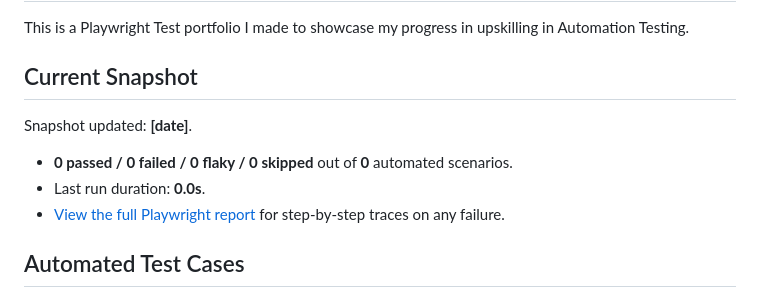
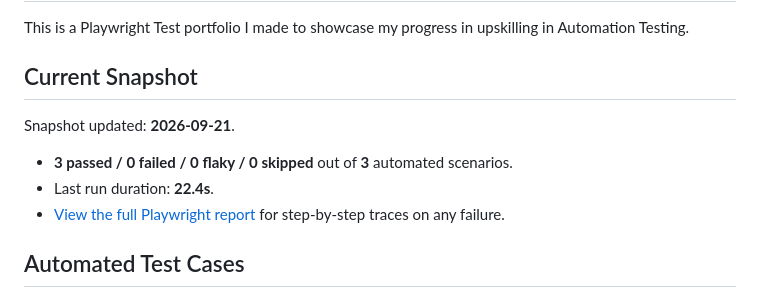
Before and after one commit to CNCalumpad/Playwright-Test-Portfolio, a Markdown page: README.md, the part around the change. GitHub-like rendering.

Commit message:
chore: update test snapshot [skip ci]

```diff
--- a/README.md
+++ b/README.md
@@ -5,11 +5,10 @@ This is a Playwright Test portfolio I made to showcase my progress in upskilling
 ## Current Snapshot
 
 <!-- SNAPSHOT:START -->
+Snapshot updated: **2026-09-21**.
 
-Snapshot updated: **[date]**.
-
-- **0 passed / 0 failed / 0 flaky / 0 skipped** out of **0** automated scenarios.
-- Last run duration: **0.0s**.
+- **3 passed / 0 failed / 0 flaky / 0 skipped** out of **3** automated scenarios.
+- Last run duration: **22.4s**.
 - [View the full Playwright report](#) for step-by-step traces on any failure.
 <!-- SNAPSHOT:END -->
 
```
